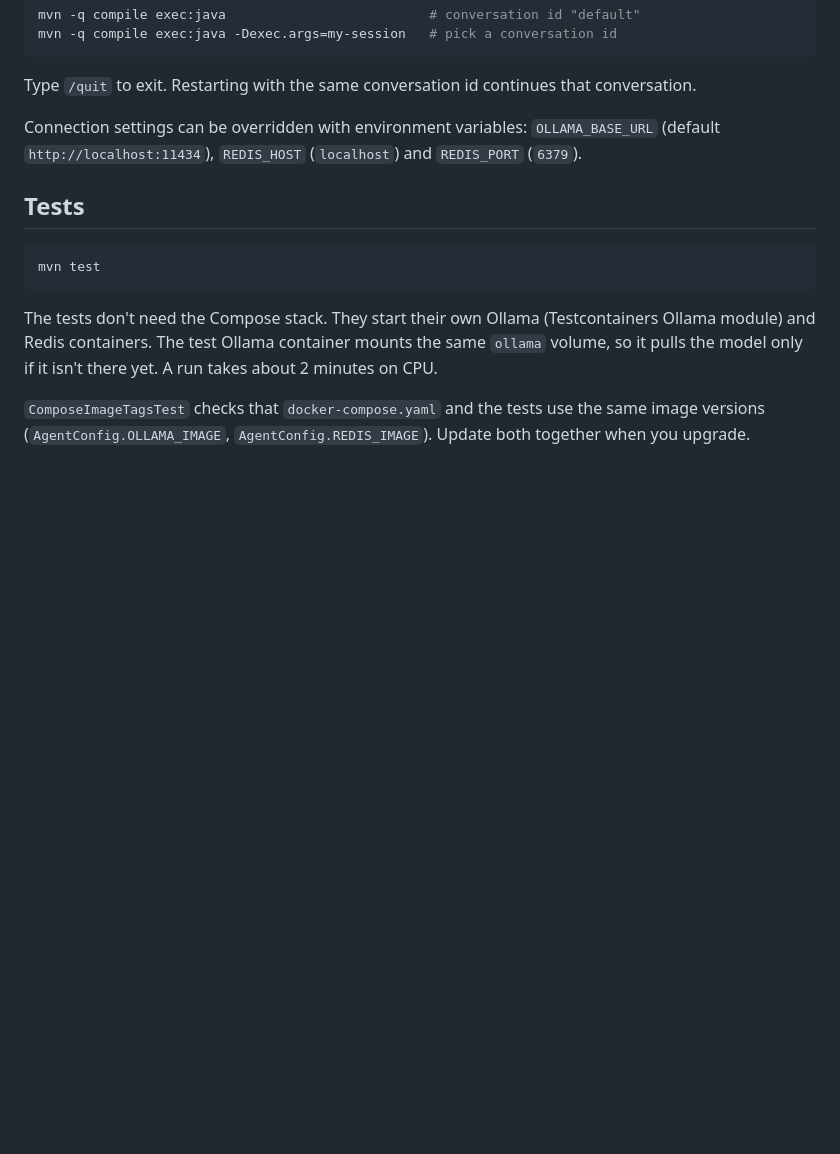
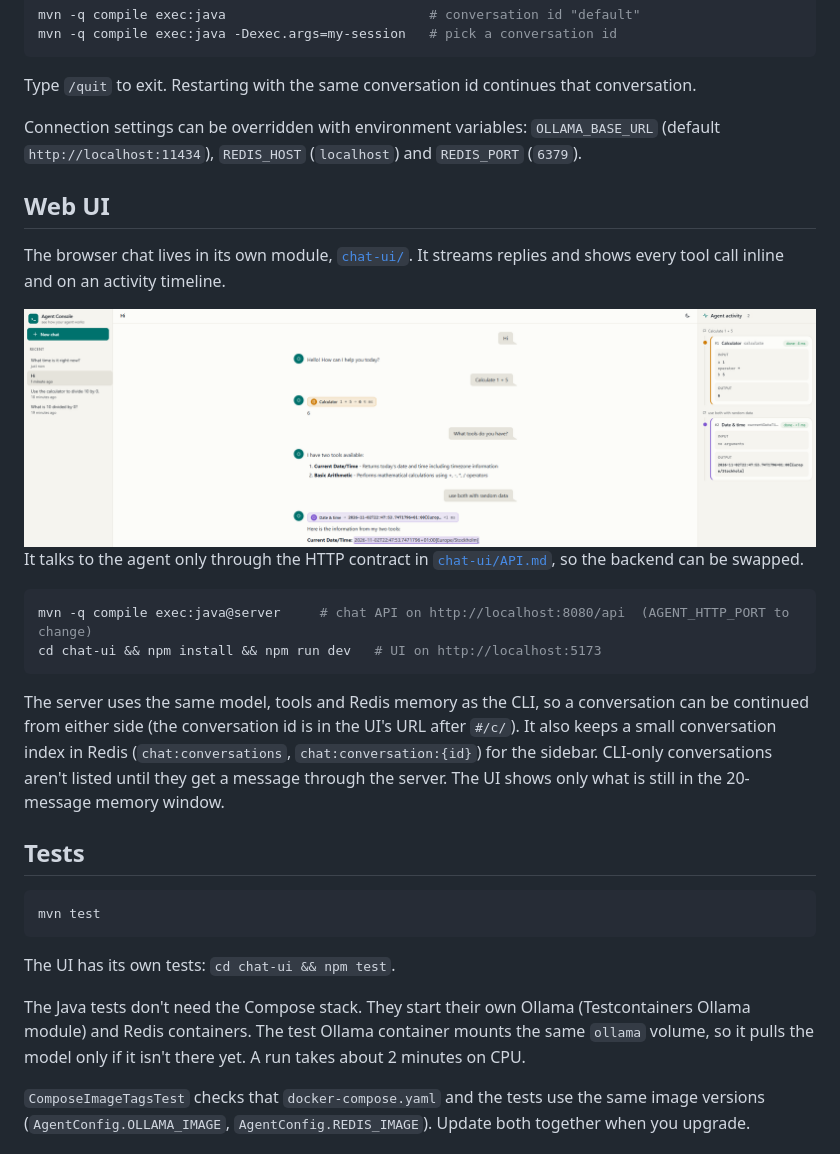
Before and after one commit to Frlundsten/langchain4j-fredrik-agent, a Markdown page: README.md, the part around the change. Drawn GitHub-style; pictures changed too: docs/images/chat-ui.png (added); blank space fills up the shorter version.

````diff
--- a/README.md
+++ b/README.md
@@ -34,13 +34,28 @@ Type `/quit` to exit. Restarting with the same conversation id continues that co
 
 Connection settings can be overridden with environment variables: `OLLAMA_BASE_URL` (default `http://localhost:11434`), `REDIS_HOST` (`localhost`) and `REDIS_PORT` (`6379`).
 
+## Web UI
+
+The browser chat lives in its own module, [`chat-ui/`](chat-ui/README.md). It streams replies and shows every tool call inline and on an activity timeline.
+
+![Chat UI: conversations on the left, the chat with inline tool-call markers in the middle, and the agent activity timeline on the right](docs/images/chat-ui.png) It talks to the agent only through the HTTP contract in [`chat-ui/API.md`](chat-ui/API.md), so the backend can be swapped.
+
+```bash
+mvn -q compile exec:java@server     # chat API on http://localhost:8080/api  (AGENT_HTTP_PORT to change)
+cd chat-ui && npm install && npm run dev   # UI on http://localhost:5173
+```
+
+The server uses the same model, tools and Redis memory as the CLI, so a conversation can be continued from either side (the conversation id is in the UI's URL after `#/c/`). It also keeps a small conversation index in Redis (`chat:conversations`, `chat:conversation:{id}`) for the sidebar. CLI-only conversations aren't listed until they get a message through the server. The UI shows only what is still in the 20-message memory window.
+
 ## Tests
 
 ```bash
 mvn test
 ```
 
-The tests don't need the Compose stack. They start their own Ollama (Testcontainers Ollama module) and Redis containers. The test Ollama container mounts the same `ollama` volume, so it pulls the model only if it isn't there yet. A run takes about 2 minutes on CPU.
+The UI has its own tests: `cd chat-ui && npm test`.
+
+The Java tests don't need the Compose stack. They start their own Ollama (Testcontainers Ollama module) and Redis containers. The test Ollama container mounts the same `ollama` volume, so it pulls the model only if it isn't there yet. A run takes about 2 minutes on CPU.
 
 `ComposeImageTagsTest` checks that `docker-compose.yaml` and the tests use the same image versions (`AgentConfig.OLLAMA_IMAGE`, `AgentConfig.REDIS_IMAGE`). Update both together when you upgrade.
 
````
Also changed, not shown: chat-ui/README.md (added, +65 -0 lines).
